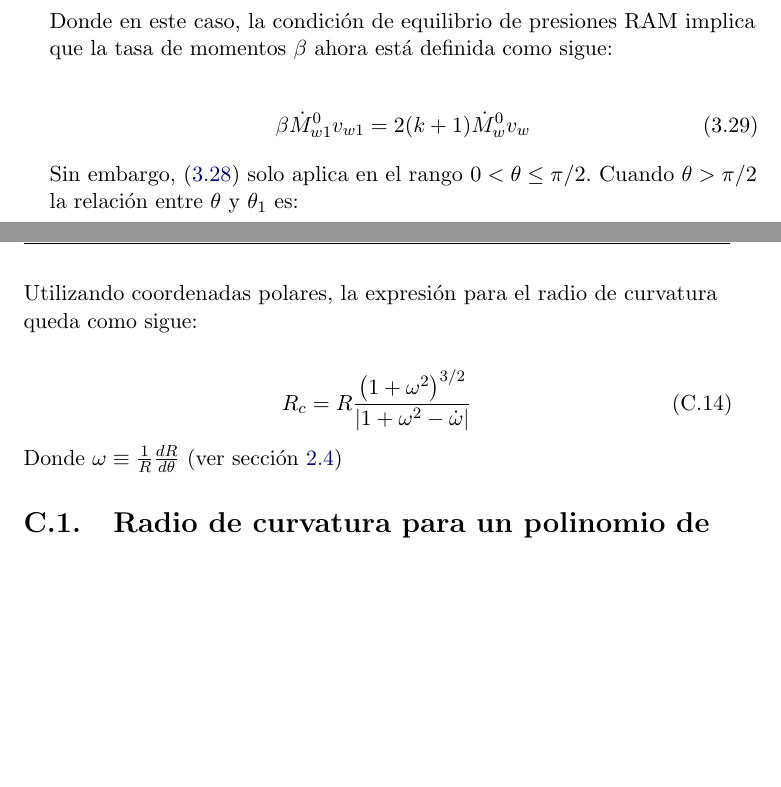
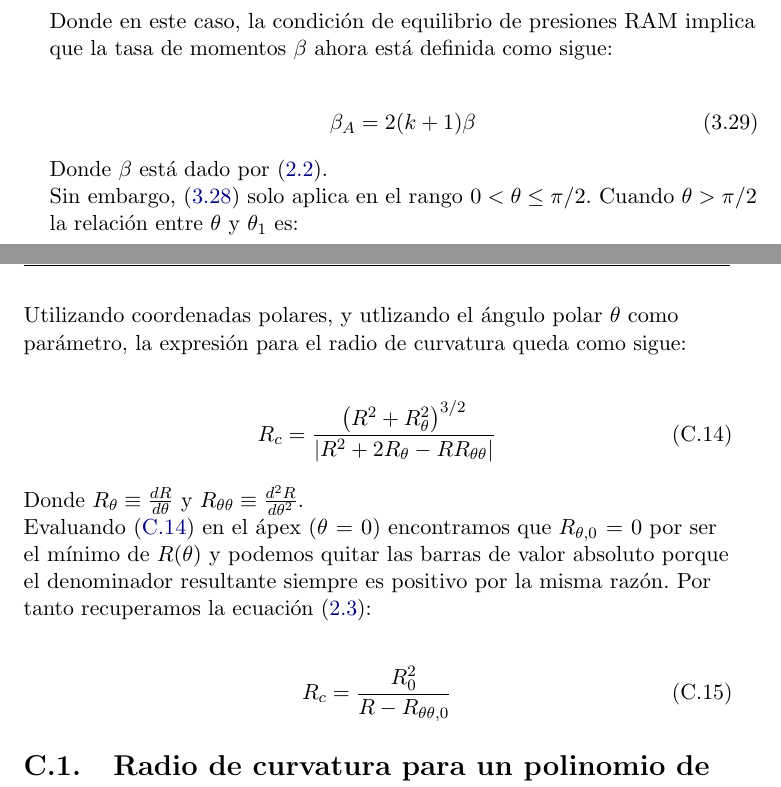
Before and after one commit to Lxndrs/Thesis, a LaTeX thesis (orion_tesis.tex, which reads Appendix.tex, CRW.tex): two parts of pages 46 and 87 of 95, joined at a grey line, cut so that both start at the same text, the shorter picture padded with empty space. Compiled offline with pdfLaTeX; a LaTeX package or settings file that is missing is left out.

Commit message:
Continue with thesis remodel
-Usage of \SI{}{} command
- Correct typos in equations and references

```diff
--- a/Appendix.tex
+++ b/Appendix.tex
@@ -264,13 +264,19 @@ De esta forma, calculamos la curvatura como sigue:
 \kappa &= \frac{\left|\ddot{x}\dot{y} - \ddot{y}\dot{x}\right|}{\left(\dot{x}^2+\dot{y}^2\right)^{3/2}}
 \end{align}
 
-Utilizando coordenadas polares, la expresión para el radio de curvatura queda como sigue:
+Utilizando coordenadas polares, y utlizando el ángulo polar $\theta$ como parámetro, la expresión para el radio de curvatura queda como sigue:
 
 \begin{align}
-R_c = R\frac{\left(1 + \omega^2\right)^{3/2}}{\left|1 + \omega^2 - \dot{\omega}\right|}\label{eq:Rc-generic}
+R_c = \frac{\left(R^2 + R^2_\theta\right)^{3/2}}{\left|R^2 + 2R_\theta -RR_{\theta\theta}\right|}\label{eq:Rc-generic}
 \end{align}
 
-Donde $\omega \equiv \frac{1}{R}\frac{dR}{d\theta}$ (ver sección \ref{sec:projection})
+Donde $R_\theta \equiv \frac{dR}{d\theta}$ y $R_{\theta\theta} \equiv \frac{d^2R}{d\theta^2}$.
+
+Evaluando (\ref{eq:Rc-generic}) en el ápex $(\theta = 0)$ encontramos que $R_{\theta, 0} = 0$ por ser el mínimo de $R(\theta)$ y podemos quitar las barras de valor absoluto porque el denominador resultante siempre es positivo por la misma razón. Por tanto recuperamos la ecuación (\ref{eq:generic-Rc}):
+
+\begin{align}
+R_c = \frac{R_0^2}{R- R_{\theta\theta, 0}}\label{eq:Rc-apex}
+\end{align}
 
 \section{Radio de curvatura para un polinomio de grado $2n$}
 \label{app:curvature-radius-poly}
--- a/CRW.tex
+++ b/CRW.tex
@@ -141,8 +141,11 @@ Combinando las ecuaciones (\ref{eq:R-wind}, \ref{eq:Pi-wz} - \ref{eq:J1-iso}, \r
 Donde en este caso, la condición de equilibrio de presiones RAM implica que la tasa de momentos $\beta$ ahora está definida como sigue:
 
 \begin{align}
-  \beta\dot{M}^0_{w1}v_{w1} = 2(k+1) \dot{M}^0_{w}v_{w}
+  \beta_A = 2(k+1) \beta
 \end{align}
+
+Donde $\beta$ está dado por (\ref{eq:beta-def}).
+
 Sin embargo, (\ref{eq:th1-th}) solo aplica en el rango $0 < \theta \leq \pi/2$. Cuando $\theta > \pi/2$ la relación entre $\theta$ y $\theta_1$ es:
 
 \begin{align}
```
Also changed, not shown: bow-model.tex (+2 -2 lines), objects.tex (+3 -3 lines), orion-results.tex (+4 -3 lines), CRW.tex (4 more changed lines).
